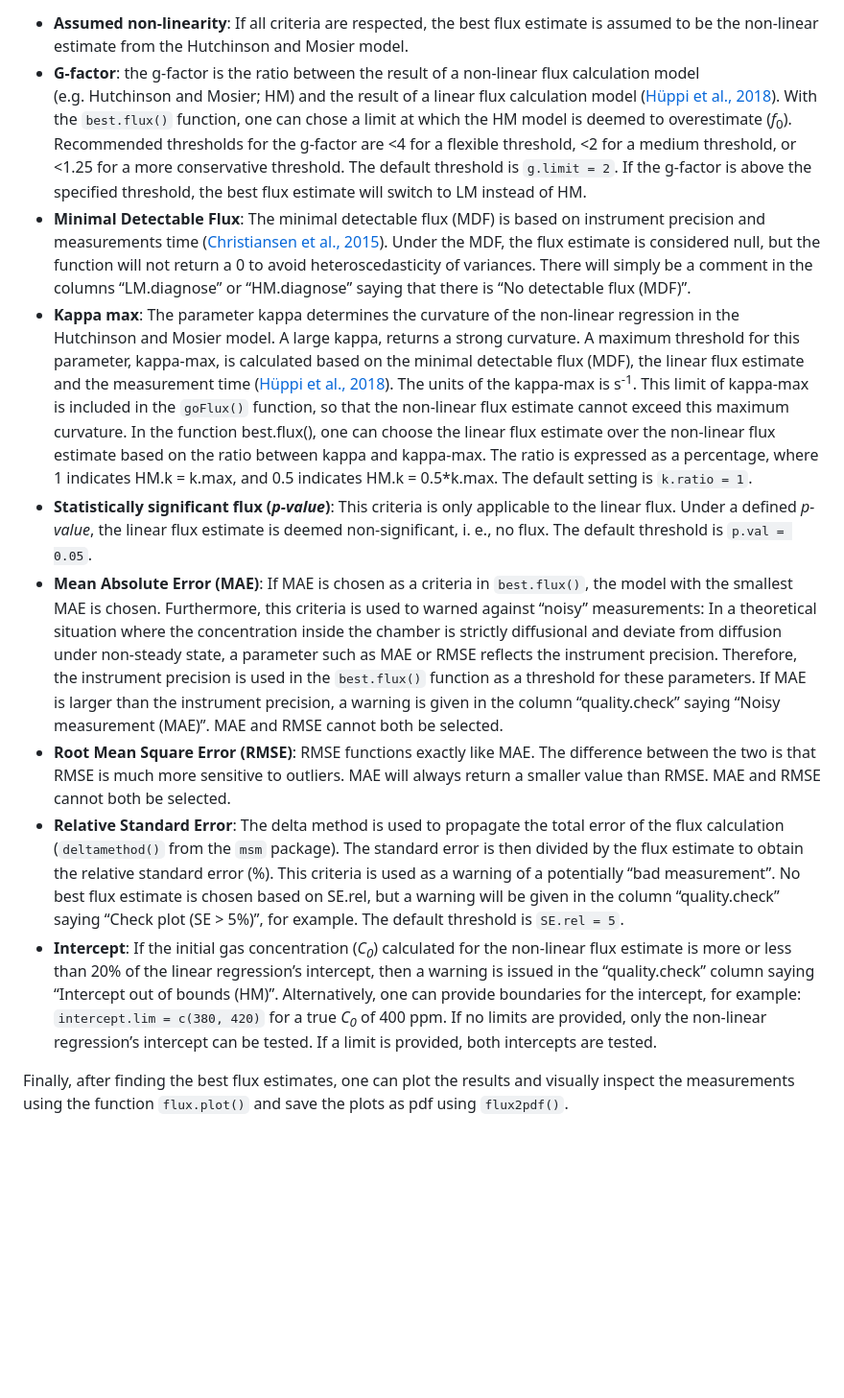
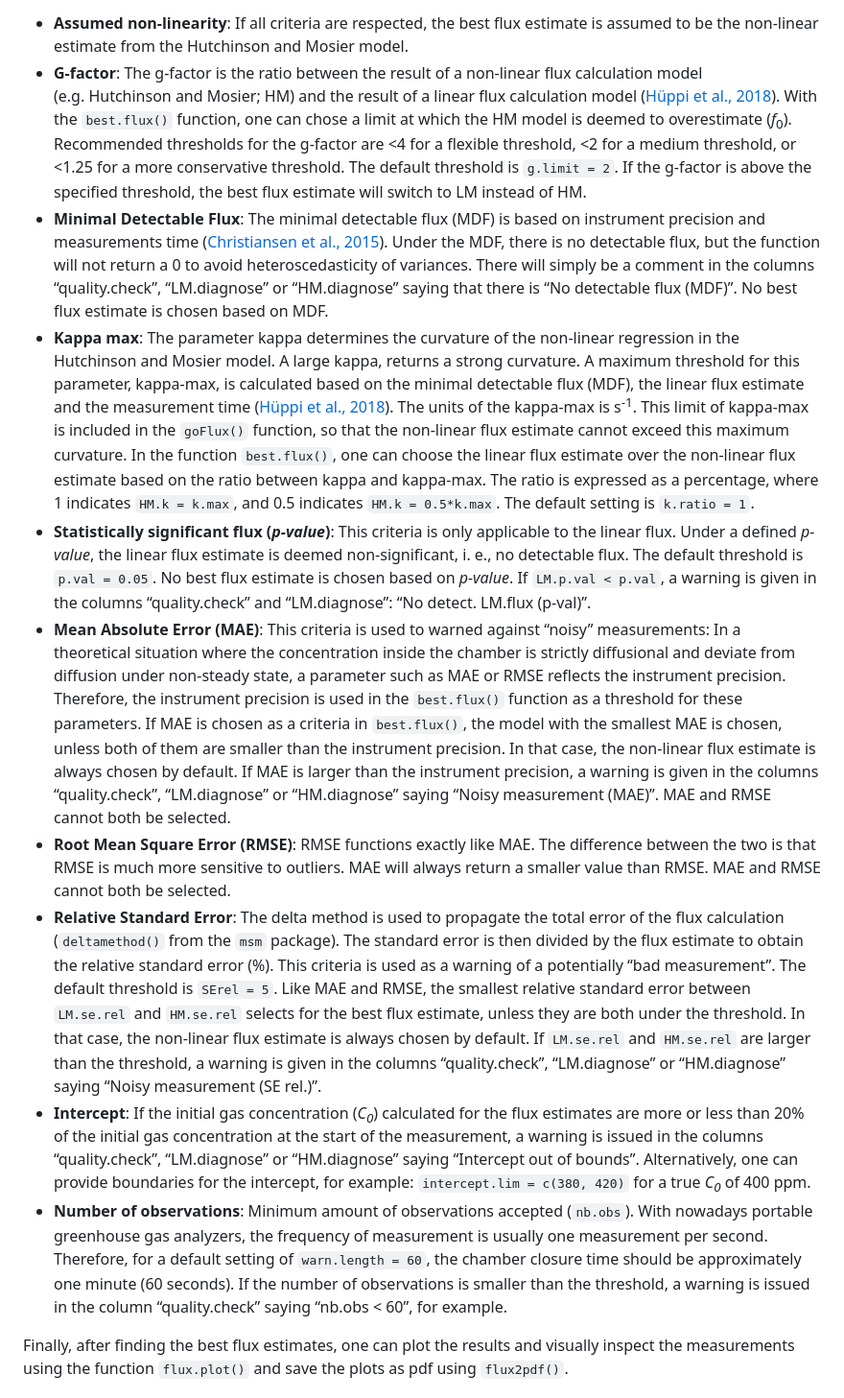
Before and after one commit to Qepanna/goFlux, a Markdown page: README.md, the part around the change. Shown at 96% size. GitHub-like rendering; blank space fills up the shorter version.

Commit message:
mod description of parameters in best.flux()

```diff
--- a/README.md
+++ b/README.md
@@ -146,7 +146,7 @@ using the `best.flux()` function:
 - **Assumed non-linearity**: If all criteria are respected, the best
   flux estimate is assumed to be the non-linear estimate from the
   Hutchinson and Mosier model.
-- **G-factor**: the g-factor is the ratio between the result of a
+- **G-factor**: The g-factor is the ratio between the result of a
   non-linear flux calculation model (e.g. Hutchinson and Mosier; HM) and
   the result of a linear flux calculation model ([Hüppi et al.,
   2018](https://doi.org/10.1371/journal.pone.0200876)). With the
@@ -159,10 +159,11 @@ using the `best.flux()` function:
 - **Minimal Detectable Flux**: The minimal detectable flux (MDF) is
   based on instrument precision and measurements time ([Christiansen et
   al., 2015](https://doi.org/10.1016/j.agrformet.2015.06.004)). Under
-  the MDF, the flux estimate is considered null, but the function will
-  not return a 0 to avoid heteroscedasticity of variances. There will
-  simply be a comment in the columns “LM.diagnose” or “HM.diagnose”
-  saying that there is “No detectable flux (MDF)”.
+  the MDF, there is no detectable flux, but the function will not return
+  a 0 to avoid heteroscedasticity of variances. There will simply be a
+  comment in the columns “quality.check”, “LM.diagnose” or “HM.diagnose”
+  saying that there is “No detectable flux (MDF)”. No best flux estimate
+  is chosen based on MDF.
 - **Kappa max**: The parameter kappa determines the curvature of the
   non-linear regression in the Hutchinson and Mosier model. A large
   kappa, returns a strong curvature. A maximum threshold for this
@@ -172,26 +173,31 @@ using the `best.flux()` function:
   units of the kappa-max is s<sup>-1</sup>. This limit of kappa-max is
   included in the `goFlux()` function, so that the non-linear flux
   estimate cannot exceed this maximum curvature. In the function
-  best.flux(), one can choose the linear flux estimate over the
+  `best.flux()`, one can choose the linear flux estimate over the
   non-linear flux estimate based on the ratio between kappa and
   kappa-max. The ratio is expressed as a percentage, where 1 indicates
-  HM.k = k.max, and 0.5 indicates HM.k = 0.5\*k.max. The default setting
-  is `k.ratio = 1`.
+  `HM.k = k.max`, and 0.5 indicates `HM.k = 0.5*k.max`. The default
+  setting is `k.ratio = 1`.
 - **Statistically significant flux (*p-value*)**: This criteria is only
   applicable to the linear flux. Under a defined *p-value*, the linear
-  flux estimate is deemed non-significant, i. e., no flux. The default
-  threshold is `p.val = 0.05`.
-- **Mean Absolute Error (MAE)**: If MAE is chosen as a criteria in
-  `best.flux()`, the model with the smallest MAE is chosen. Furthermore,
-  this criteria is used to warned against “noisy” measurements: In a
-  theoretical situation where the concentration inside the chamber is
-  strictly diffusional and deviate from diffusion under non-steady
-  state, a parameter such as MAE or RMSE reflects the instrument
-  precision. Therefore, the instrument precision is used in the
-  `best.flux()` function as a threshold for these parameters. If MAE is
-  larger than the instrument precision, a warning is given in the column
-  “quality.check” saying “Noisy measurement (MAE)”. MAE and RMSE cannot
-  both be selected.
+  flux estimate is deemed non-significant, i. e., no detectable flux.
+  The default threshold is `p.val = 0.05`. No best flux estimate is
+  chosen based on *p-value*. If `LM.p.val < p.val`, a warning is given
+  in the columns “quality.check” and “LM.diagnose”: “No detect. LM.flux
+  (p-val)”.
+- **Mean Absolute Error (MAE)**: This criteria is used to warned against
+  “noisy” measurements: In a theoretical situation where the
+  concentration inside the chamber is strictly diffusional and deviate
+  from diffusion under non-steady state, a parameter such as MAE or RMSE
+  reflects the instrument precision. Therefore, the instrument precision
+  is used in the `best.flux()` function as a threshold for these
+  parameters. If MAE is chosen as a criteria in `best.flux()`, the model
+  with the smallest MAE is chosen, unless both of them are smaller than
+  the instrument precision. In that case, the non-linear flux estimate
+  is always chosen by default. If MAE is larger than the instrument
+  precision, a warning is given in the columns “quality.check”,
+  “LM.diagnose” or “HM.diagnose” saying “Noisy measurement (MAE)”. MAE
+  and RMSE cannot both be selected.
 - **Root Mean Square Error (RMSE)**: RMSE functions exactly like MAE.
   The difference between the two is that RMSE is much more sensitive to
   outliers. MAE will always return a smaller value than RMSE. MAE and
@@ -200,19 +206,29 @@ using the `best.flux()` function:
   total error of the flux calculation (`deltamethod()` from the `msm`
   package). The standard error is then divided by the flux estimate to
   obtain the relative standard error (%). This criteria is used as a
-  warning of a potentially “bad measurement”. No best flux estimate is
-  chosen based on SE.rel, but a warning will be given in the column
-  “quality.check” saying “Check plot (SE \> 5%)”, for example. The
-  default threshold is `SE.rel = 5`.
+  warning of a potentially “bad measurement”. The default threshold is
+  `SErel = 5`. Like MAE and RMSE, the smallest relative standard error
+  between `LM.se.rel` and `HM.se.rel` selects for the best flux
+  estimate, unless they are both under the threshold. In that case, the
+  non-linear flux estimate is always chosen by default. If `LM.se.rel`
+  and `HM.se.rel` are larger than the threshold, a warning is given in
+  the columns “quality.check”, “LM.diagnose” or “HM.diagnose” saying
+  “Noisy measurement (SE rel.)”.
 - **Intercept**: If the initial gas concentration (*C<sub>0</sub>*)
-  calculated for the non-linear flux estimate is more or less than 20%
-  of the linear regression’s intercept, then a warning is issued in the
-  “quality.check” column saying “Intercept out of bounds (HM)”.
-  Alternatively, one can provide boundaries for the intercept, for
-  example: `intercept.lim = c(380, 420)` for a true *C<sub>0</sub>* of
-  400 ppm. If no limits are provided, only the non-linear regression’s
-  intercept can be tested. If a limit is provided, both intercepts are
-  tested.
+  calculated for the flux estimates are more or less than 20% of the
+  initial gas concentration at the start of the measurement, a warning
+  is issued in the columns “quality.check”, “LM.diagnose” or
+  “HM.diagnose” saying “Intercept out of bounds”. Alternatively, one can
+  provide boundaries for the intercept, for example:
+  `intercept.lim = c(380, 420)` for a true *C<sub>0</sub>* of 400 ppm.
+- **Number of observations**: Minimum amount of observations accepted
+  (`nb.obs`). With nowadays portable greenhouse gas analyzers, the
+  frequency of measurement is usually one measurement per second.
+  Therefore, for a default setting of `warn.length = 60`, the chamber
+  closure time should be approximately one minute (60 seconds). If the
+  number of observations is smaller than the threshold, a warning is
+  issued in the column “quality.check” saying “nb.obs \< 60”, for
+  example.
 
 Finally, after finding the best flux estimates, one can plot the results
 and visually inspect the measurements using the function `flux.plot()`
```
